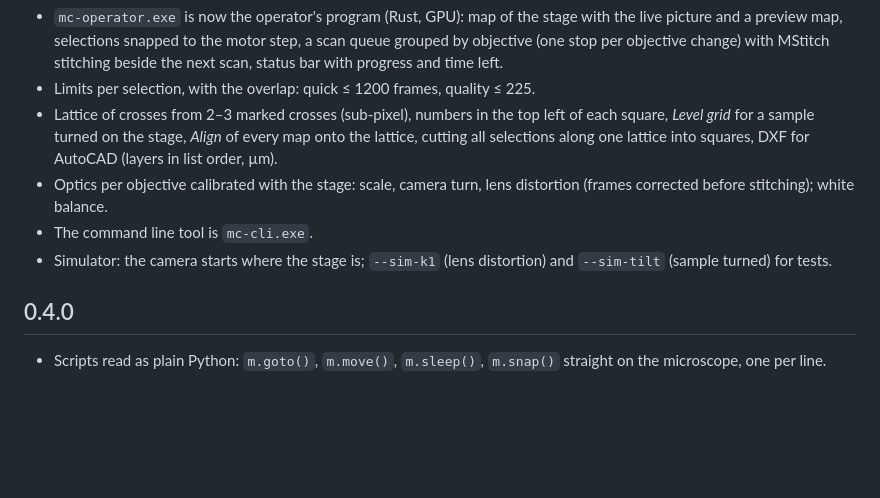
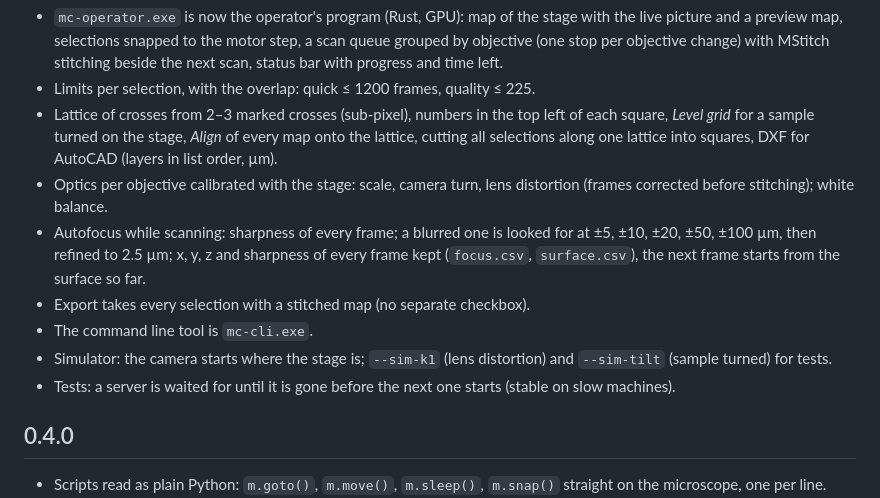
Before and after one commit to andryushonny/MControl, a Markdown page: CHANGELOG.md, the part around the change. Rendered like a GitHub page; blank space fills up the shorter version.

```diff
--- a/CHANGELOG.md
+++ b/CHANGELOG.md
@@ -5,8 +5,11 @@
 - Limits per selection, with the overlap: quick ≤ 1200 frames, quality ≤ 225.
 - Lattice of crosses from 2–3 marked crosses (sub-pixel), numbers in the top left of each square, *Level grid* for a sample turned on the stage, *Align* of every map onto the lattice, cutting all selections along one lattice into squares, DXF for AutoCAD (layers in list order, µm).
 - Optics per objective calibrated with the stage: scale, camera turn, lens distortion (frames corrected before stitching); white balance.
+- Autofocus while scanning: sharpness of every frame; a blurred one is looked for at ±5, ±10, ±20, ±50, ±100 µm, then refined to 2.5 µm; x, y, z and sharpness of every frame kept (`focus.csv`, `surface.csv`), the next frame starts from the surface so far.
+- Export takes every selection with a stitched map (no separate checkbox).
 - The command line tool is `mc-cli.exe`.
 - Simulator: the camera starts where the stage is; `--sim-k1` (lens distortion) and `--sim-tilt` (sample turned) for tests.
+- Tests: a server is waited for until it is gone before the next one starts (stable on slow machines).
 
 ## 0.4.0
 - Scripts read as plain Python: `m.goto()`, `m.move()`, `m.sleep()`, `m.snap()` straight on the microscope, one per line.
```
Also changed, not shown: README.md (+4 -2 lines), docs/img/architecture.png, 9 other files.
